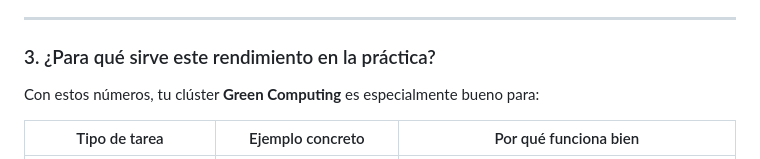
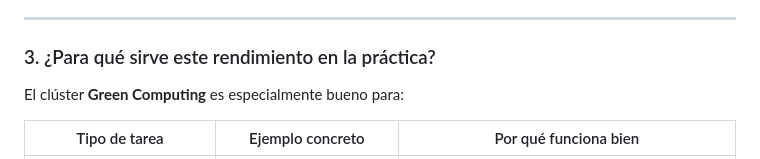
Before and after one commit to JhonathanBaron/Cluster-Basado-en-Green-Computing, a Markdown page: Cluster_vs_Monólitico.md, the part around the change. GitHub-like rendering.

```diff
--- a/Cluster_vs_Monólitico.md
+++ b/Cluster_vs_Monólitico.md
@@ -66,7 +66,7 @@ Los scripts utilizados están en el repositorio:
 
 ### 3. ¿Para qué sirve este rendimiento en la práctica?
 
-Con estos números, tu clúster **Green Computing** es especialmente bueno para:
+El clúster **Green Computing** es especialmente bueno para:
 
 | Tipo de tarea | Ejemplo concreto | Por qué funciona bien |
 |---------------|------------------|----------------------|
```
